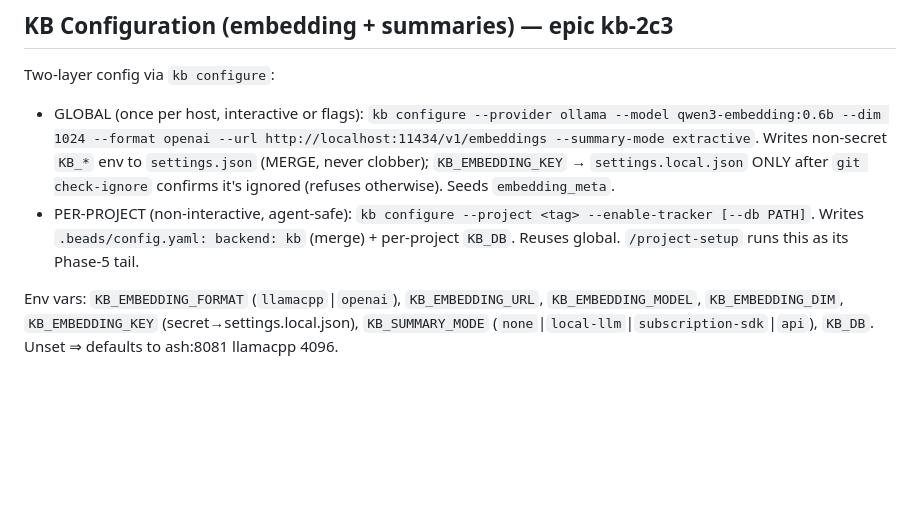
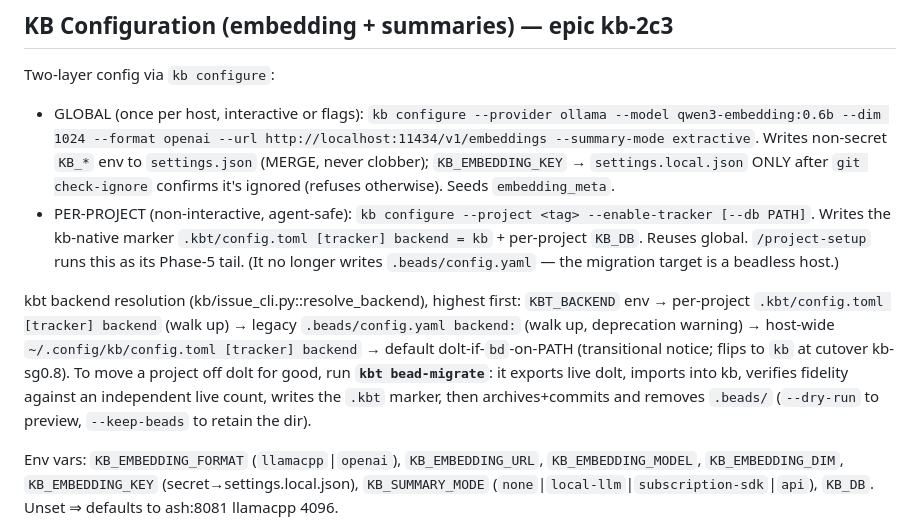
Before and after one commit to mcelrath/kb, a Markdown page: .claude/CLAUDE.md, the part around the change. GitHub-like rendering; blank space fills up the shorter version.

```diff
--- a/.claude/CLAUDE.md
+++ b/.claude/CLAUDE.md
@@ -92,7 +92,9 @@ python3 -m py_compile kb.py kb_mcp.py
 Two-layer config via `kb configure`:
 
 - GLOBAL (once per host, interactive or flags): `kb configure --provider ollama --model qwen3-embedding:0.6b --dim 1024 --format openai --url http://localhost:11434/v1/embeddings --summary-mode extractive`. Writes non-secret `KB_*` env to `settings.json` (MERGE, never clobber); `KB_EMBEDDING_KEY` → `settings.local.json` ONLY after `git check-ignore` confirms it's ignored (refuses otherwise). Seeds `embedding_meta`.
-- PER-PROJECT (non-interactive, agent-safe): `kb configure --project <tag> --enable-tracker [--db PATH]`. Writes `.beads/config.yaml: backend: kb` (merge) + per-project `KB_DB`. Reuses global. `/project-setup` runs this as its Phase-5 tail.
+- PER-PROJECT (non-interactive, agent-safe): `kb configure --project <tag> --enable-tracker [--db PATH]`. Writes the kb-native marker `.kbt/config.toml [tracker] backend = kb` + per-project `KB_DB`. Reuses global. `/project-setup` runs this as its Phase-5 tail. (It no longer writes `.beads/config.yaml` — the migration target is a beadless host.)
+
+kbt backend resolution (kb/issue_cli.py::resolve_backend), highest first: `KBT_BACKEND` env → per-project `.kbt/config.toml [tracker] backend` (walk up) → legacy `.beads/config.yaml backend:` (walk up, deprecation warning) → host-wide `~/.config/kb/config.toml [tracker] backend` → default dolt-if-`bd`-on-PATH (transitional notice; flips to `kb` at cutover kb-sg0.8). To move a project off dolt for good, run **`kbt bead-migrate`**: it exports live dolt, imports into kb, verifies fidelity against an independent live count, writes the `.kbt` marker, then archives+commits and removes `.beads/` (`--dry-run` to preview, `--keep-beads` to retain the dir).
 
 Env vars: `KB_EMBEDDING_FORMAT` (`llamacpp`|`openai`), `KB_EMBEDDING_URL`, `KB_EMBEDDING_MODEL`, `KB_EMBEDDING_DIM`, `KB_EMBEDDING_KEY` (secret→settings.local.json), `KB_SUMMARY_MODE` (`none`|`local-llm`|`subscription-sdk`|`api`), `KB_DB`. Unset ⇒ defaults to ash:8081 llamacpp 4096.
 
```
Also changed, not shown: AGENTS.md (+14 -0 lines), README.md (+16 -3 lines).
